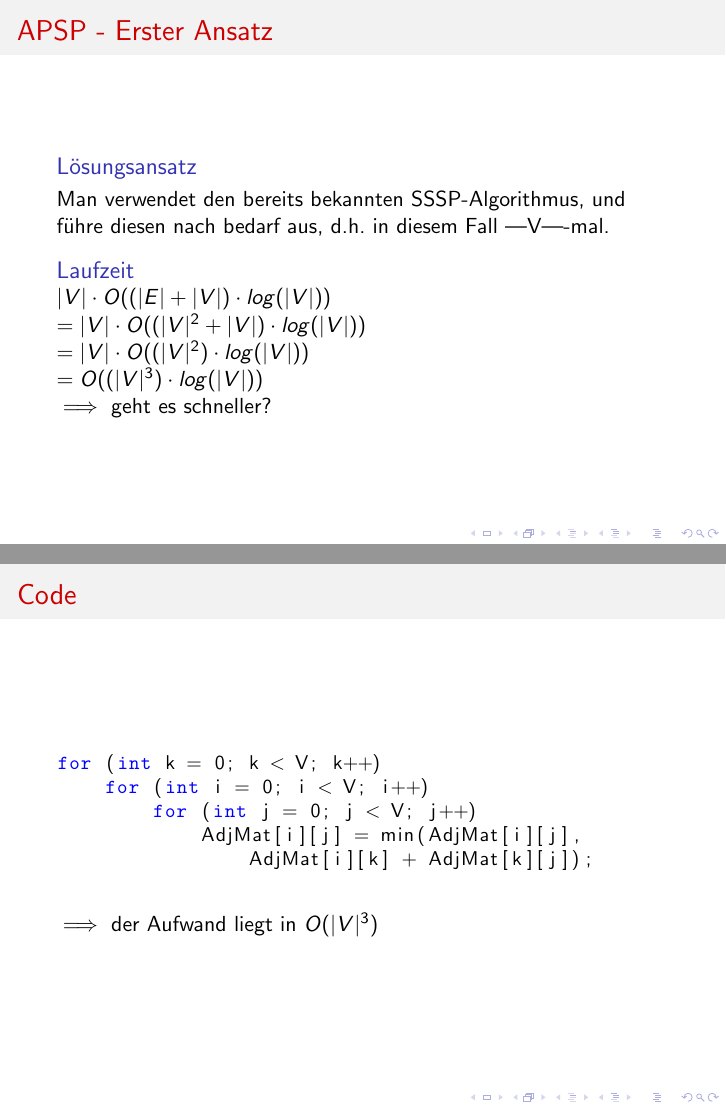
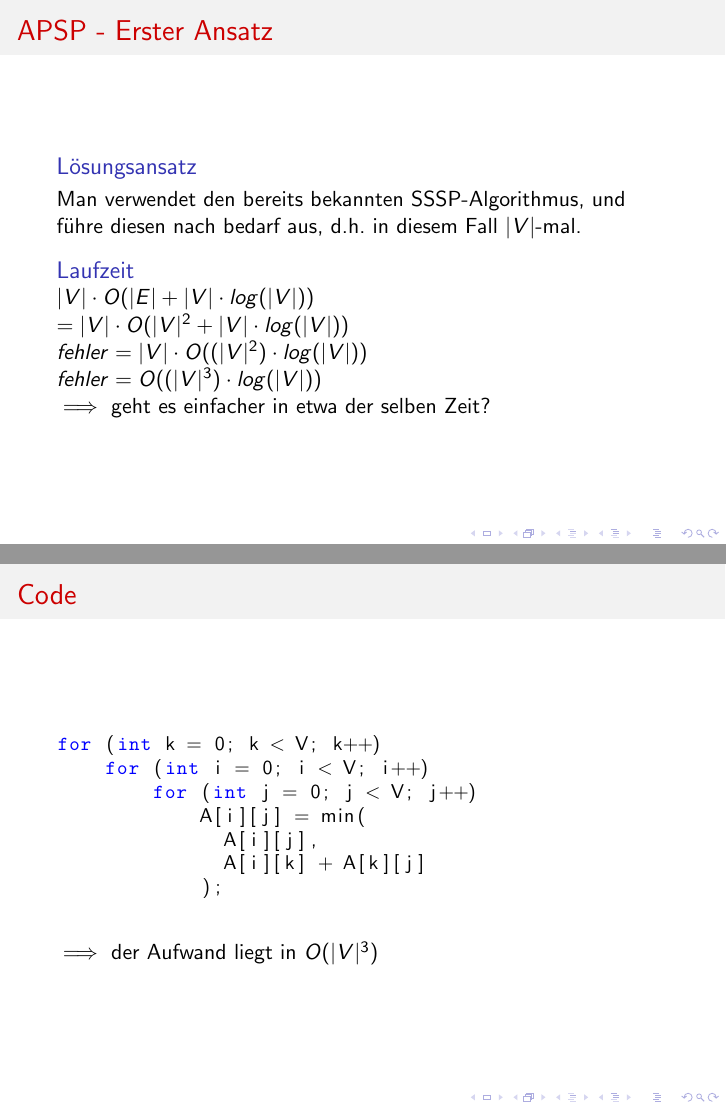
Before and after one commit to Fiona-J-W/ICPC-Graphen, LaTeX slides (main.tex, which reads cora.tex): pages 55 and 67 of 71 before the commit and pages 55 and 57 of 71 after it, joined at a grey line. Compiled offline with pdfLaTeX.

Commit message:
Umsetzen einiger Verbesserungen, z.B. ändern der Reihenfolge, Fehler anmerken, unnötige Punkte weglassen

```diff
--- a/cora.tex
+++ b/cora.tex
@@ -15,15 +15,15 @@ Man hat einen Graphen gegeben, der gewichtet ist. Nun möchte man den kürzesten
 \begin{frame}
 \frametitle{APSP - Erster Ansatz}
 \begin{block}{Lösungsansatz}
-Man verwendet den bereits bekannten SSSP-Algorithmus, und führe diesen nach bedarf aus, d.h. in diesem Fall |V|-mal.
+Man verwendet den bereits bekannten SSSP-Algorithmus, und führe diesen nach bedarf aus, d.h. in diesem Fall $|V|$-mal.
 \end{block}
 
 \begin{block}{Laufzeit}
-$|V| \cdot O ((|E| + |V|) \cdot log(|V|))$\\$
-= |V| \cdot O ((|V|^2 + |V|) \cdot log(|V|))$\\$
-= |V| \cdot O ((|V|^2) \cdot log(|V|)) $\\$
+$|V| \cdot O (|E| + |V| \cdot log(|V|))$\\$
+= |V| \cdot O (|V|^2 + |V| \cdot log(|V|))$\\$ fehler
+= |V| \cdot O ((|V|^2) \cdot log(|V|)) $\\$ fehler
 = O ((|V|^3) \cdot log(|V|))$\\
-$\implies$ geht es schneller?
+$\implies$ geht es einfacher in etwa der selben Zeit?
 \end{block}
 \end{frame}
 
@@ -40,6 +40,27 @@ Systematisch in einer Adjazenzmatrix A:
 Nehme für jeden Pfad $A[i][j] = \min\left(A[i][j], A[i][k] + A[i][k]\right)$, d.h. entweder der Pfad ist bereits minimal, oder ein Pfad über Knoten k ist kürzer und wird als neues Minimum übernommen.
 Wenn man nun richtig iteriert, erhält man alle minimalen Pfade.
 \end{block}
+\end{frame}
+
+%------------------------------------------------
+
+\subsection{Code}
+
+\begin{frame}[fragile] % Need to use the fragile option when verbatim is used in the slide
+\frametitle{Code}
+
+\begin{lstlisting}
+for (int k = 0; k < V; k++)
+    for (int i = 0; i < V; i++)
+        for (int j = 0; j < V; j++)
+            A[i][j] = min(
+              A[i][j],
+              A[i][k] + A[k][j]
+            );
+\end{lstlisting}
+
+~\\$\implies$ der Aufwand liegt in $O(|V|^3)$
+
 \end{frame}
 
 %------------------------------------------------
@@ -134,36 +155,14 @@ Wenn man nun richtig iteriert, erhält man alle minimalen Pfade.
 
 %------------------------------------------------
 
-\subsection{Code}
-
-\begin{frame}[fragile] % Need to use the fragile option when verbatim is used in the slide
-\frametitle{Code}
-
-\begin{lstlisting}
-for (int k = 0; k < V; k++)
-    for (int i = 0; i < V; i++)
-        for (int j = 0; j < V; j++)
-            AdjMat[i][j] = min(AdjMat[i][j],
-                AdjMat[i][k] + AdjMat[k][j]);
-\end{lstlisting}
-
-~\\$\implies$ der Aufwand liegt in $O(|V|^3)$
-
-\end{frame}
-
-%------------------------------------------------
-
 \begin{frame}
 \frametitle{Weitere Anwendungen}
 \begin{itemize}
 
 \item Auch für SSSP - Probleme anwendbar (wenn $\vert V \vert < 400$)
-\item Detektion von negativen oder günstigsten Zyklen möglich $\implies$ setze die Diagonale auf Unendlich (hohen Wert)
+\item Detektion von negativen oder günstigsten Zyklen möglich $\implies$ ein negativer Zyklus existiert genau dann, wenn ein Diagonaleintrag negativ ist
 \item Finden des Durchmessers eines Graphen (der längste der kürzesten Pfade)
 \item Minimax, Maximin
-\item Transitive Hülle berechnen (wer ist mit wen verbunden $\rightarrow$ bits)
-\item Finden von starken Zusammenhangskomponenten
-\item evtl. weitere Anwendungen in konkreten Fällen
 \end{itemize}
 \end{frame}
 
```
Also changed, not shown: cora.tex (4 more changed lines).
